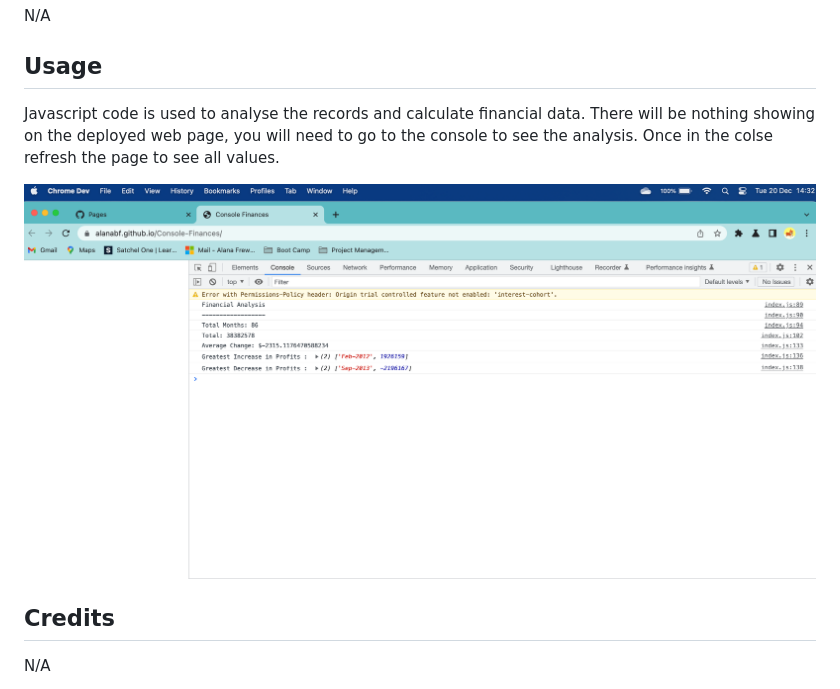
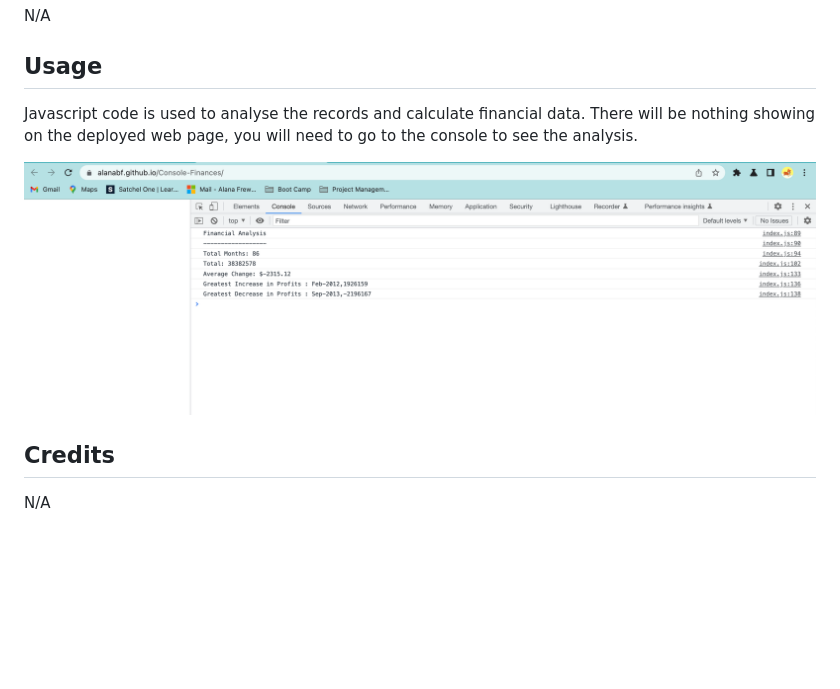
Before and after one commit to AlanaBF/Console-Finances, a Markdown page: README.md, the part around the change. Rendered like a GitHub page; pictures changed too: Console-Finances-Screenshot.png (deleted), Console-Finances.png (added); blank space fills up the shorter version.

Commit message:
README edited with new screenshot

```diff
--- a/README.md
+++ b/README.md
@@ -38,9 +38,9 @@ N/A
 
 ## Usage
 
-Javascript code is used to analyse the records and calculate financial data. There will be nothing showing on the deployed web page, you will need to go to the console to see the analysis. Once in the colse refresh the page to see all values.
+Javascript code is used to analyse the records and calculate financial data. There will be nothing showing on the deployed web page, you will need to go to the console to see the analysis.
 
-![alt text](Console-Finances-Screenshot.png)
+![alt text](Console-Finances.png)
 
 ## Credits
 
```
